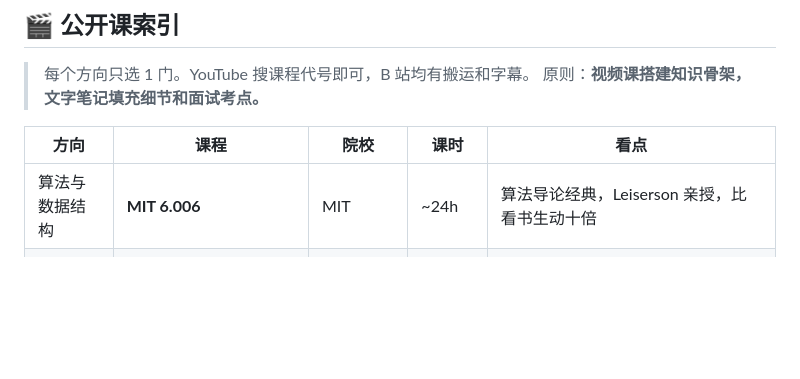
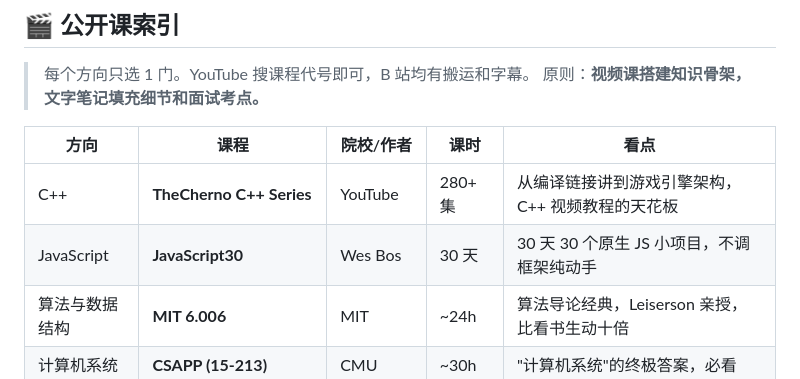
Before and after one commit to chrysos371/my-adventure-in-cs, a Markdown page: README.md, the part around the change. Drawn GitHub-style; blank space fills up the shorter version.

Commit message:
Add C++ (TheCherno) and JS (JavaScript30) video courses

```diff
--- a/README.md
+++ b/README.md
@@ -63,8 +63,10 @@
 > 每个方向只选 1 门。YouTube 搜课程代号即可，B 站均有搬运和字幕。
 > 原则：**视频课搭建知识骨架，文字笔记填充细节和面试考点。**
 
-| 方向 | 课程 | 院校 | 课时 | 看点 |
+| 方向 | 课程 | 院校/作者 | 课时 | 看点 |
 |------|------|------|------|------|
+| C++ | **TheCherno C++ Series** | YouTube | 280+ 集 | 从编译链接讲到游戏引擎架构，C++ 视频教程的天花板 |
+| JavaScript | **JavaScript30** | Wes Bos | 30 天 | 30 天 30 个原生 JS 小项目，不调框架纯动手 |
 | 算法与数据结构 | **MIT 6.006** | MIT | ~24h | 算法导论经典，Leiserson 亲授，比看书生动十倍 |
 | 计算机系统 | **CSAPP (15-213)** | CMU | ~30h | "计算机系统"的终极答案，必看 |
 | 操作系统 | **OSTEP** (配书) | Wisconsin | — | 配合上方 OSTEP-Notes 一起啃 |
```
